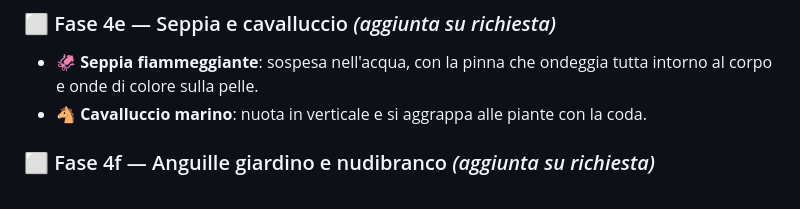
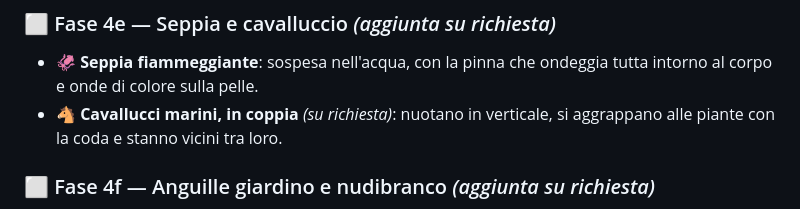
Before and after one commit to 9h6f9527wh-droid/acquari, a Markdown page: PIANO.md, the part around the change. Drawn GitHub-style.

Commit message:
PIANO.md: cavallucci marini in coppia
Co-Authored-By: Claude Opus 5.5 <noreply@anthropic.com>
Claude-Session: https://claude.ai/code/session_01AHpV3J1yM8hoYyn8oazD7C

```diff
--- a/PIANO.md
+++ b/PIANO.md
@@ -84,7 +84,7 @@ Lo costruiamo a piccole fasi: ognuna aggiunge una o due novità, che puoi provar
 
 ### ⬜ Fase 4e — Seppia e cavalluccio *(aggiunta su richiesta)*
 - 🦑 **Seppia fiammeggiante**: sospesa nell'acqua, con la pinna che ondeggia tutta intorno al corpo e onde di colore sulla pelle.
-- 🐴 **Cavalluccio marino**: nuota in verticale e si aggrappa alle piante con la coda.
+- 🐴 **Cavallucci marini, in coppia** *(su richiesta)*: nuotano in verticale, si aggrappano alle piante con la coda e stanno vicini tra loro.
 
 ### ⬜ Fase 4f — Anguille giardino e nudibranco *(aggiunta su richiesta)*
 - 🪱 **Anguille giardino**: una colonia che spunta dalla sabbia e ondeggia; se tocchi vicino, rientrano tutte nella sabbia.
```
